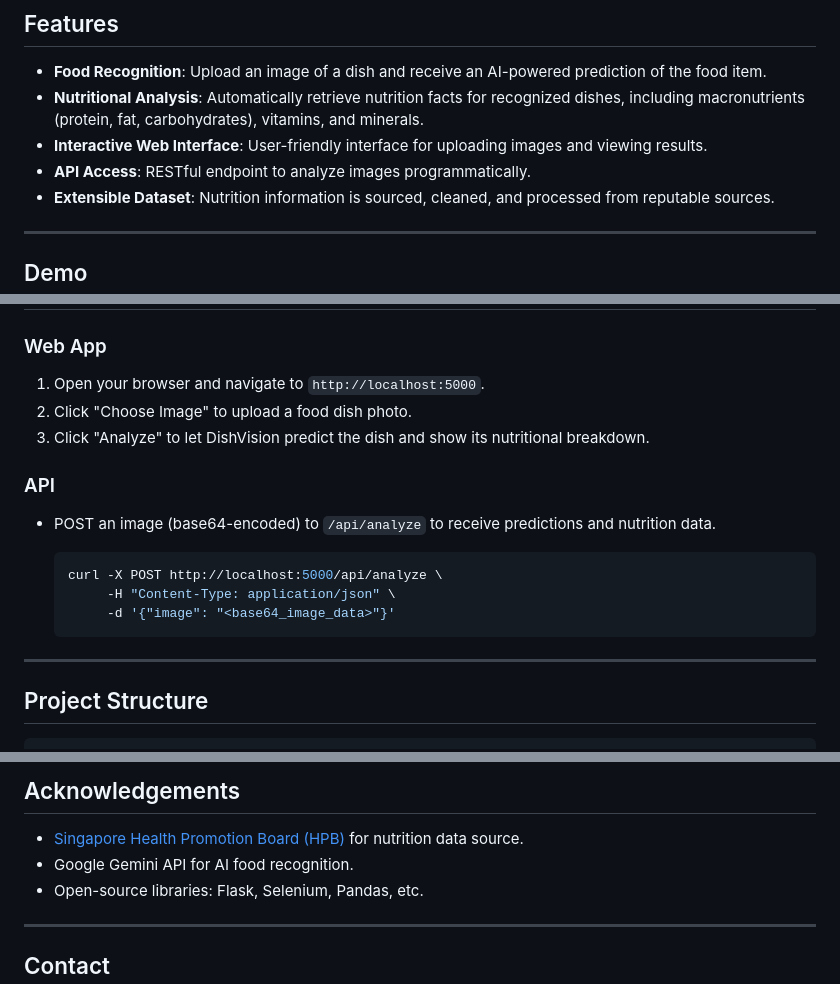
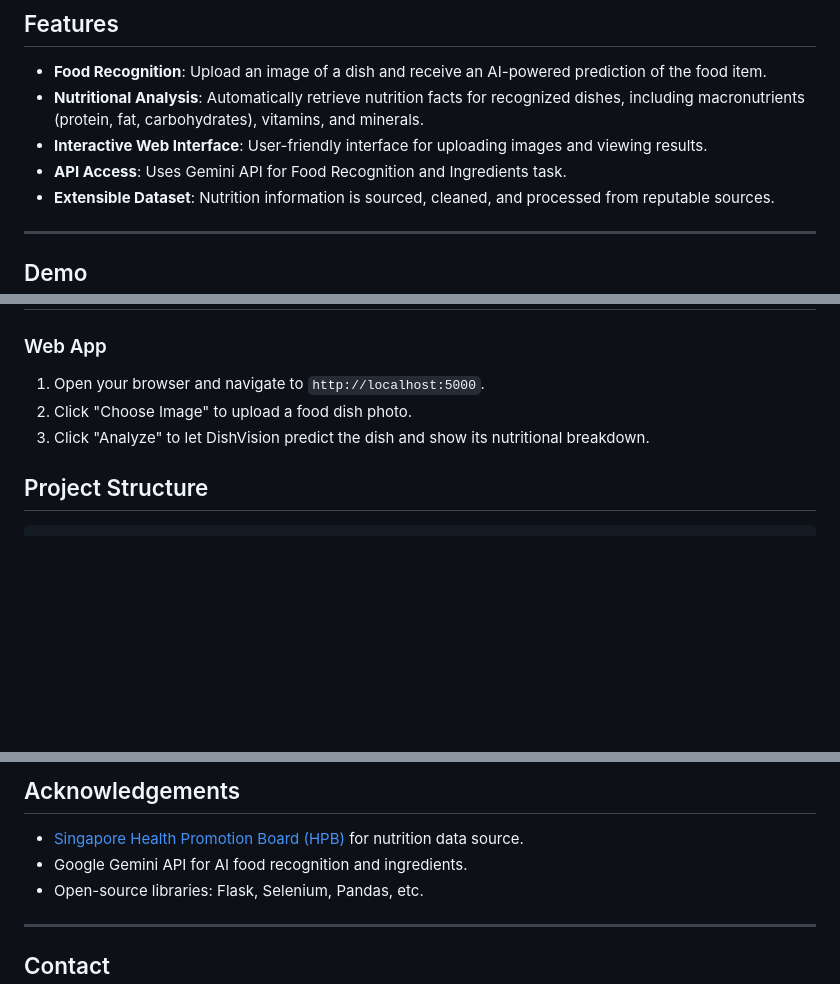
Before and after one commit to avikalp24022/dishvision, a Markdown page: README.md, 3 parts joined by grey strips. Drawn GitHub-style; blank space fills up the shorter version.

````diff
--- a/README.md
+++ b/README.md
@@ -9,7 +9,7 @@ DishVision is an AI-powered web application that analyzes images of food dishes
 - **Food Recognition**: Upload an image of a dish and receive an AI-powered prediction of the food item.
 - **Nutritional Analysis**: Automatically retrieve nutrition facts for recognized dishes, including macronutrients (protein, fat, carbohydrates), vitamins, and minerals.
 - **Interactive Web Interface**: User-friendly interface for uploading images and viewing results.
-- **API Access**: RESTful endpoint to analyze images programmatically.
+- **API Access**: Uses Gemini API for Food Recognition and Ingredients task.
 - **Extensible Dataset**: Nutrition information is sourced, cleaned, and processed from reputable sources.
 
 ---
@@ -71,18 +71,6 @@ DishVision is an AI-powered web application that analyzes images of food dishes
 2. Click "Choose Image" to upload a food dish photo.
 3. Click "Analyze" to let DishVision predict the dish and show its nutritional breakdown.
 
-### API
-
-- POST an image (base64-encoded) to `/api/analyze` to receive predictions and nutrition data.
-
-    ```bash
-    curl -X POST http://localhost:5000/api/analyze \
-         -H "Content-Type: application/json" \
-         -d '{"image": "<base64_image_data>"}'
-    ```
-
----
-
 ## Project Structure
 
 ```
@@ -129,7 +117,7 @@ This project currently does not specify a license. Please contact the repository
 ## Acknowledgements
 
 - [Singapore Health Promotion Board (HPB)](https://focos.hpb.gov.sg/eservices/ENCF/) for nutrition data source.
-- Google Gemini API for AI food recognition.
+- Google Gemini API for AI food recognition and ingredients.
 - Open-source libraries: Flask, Selenium, Pandas, etc.
 
 ---
````
